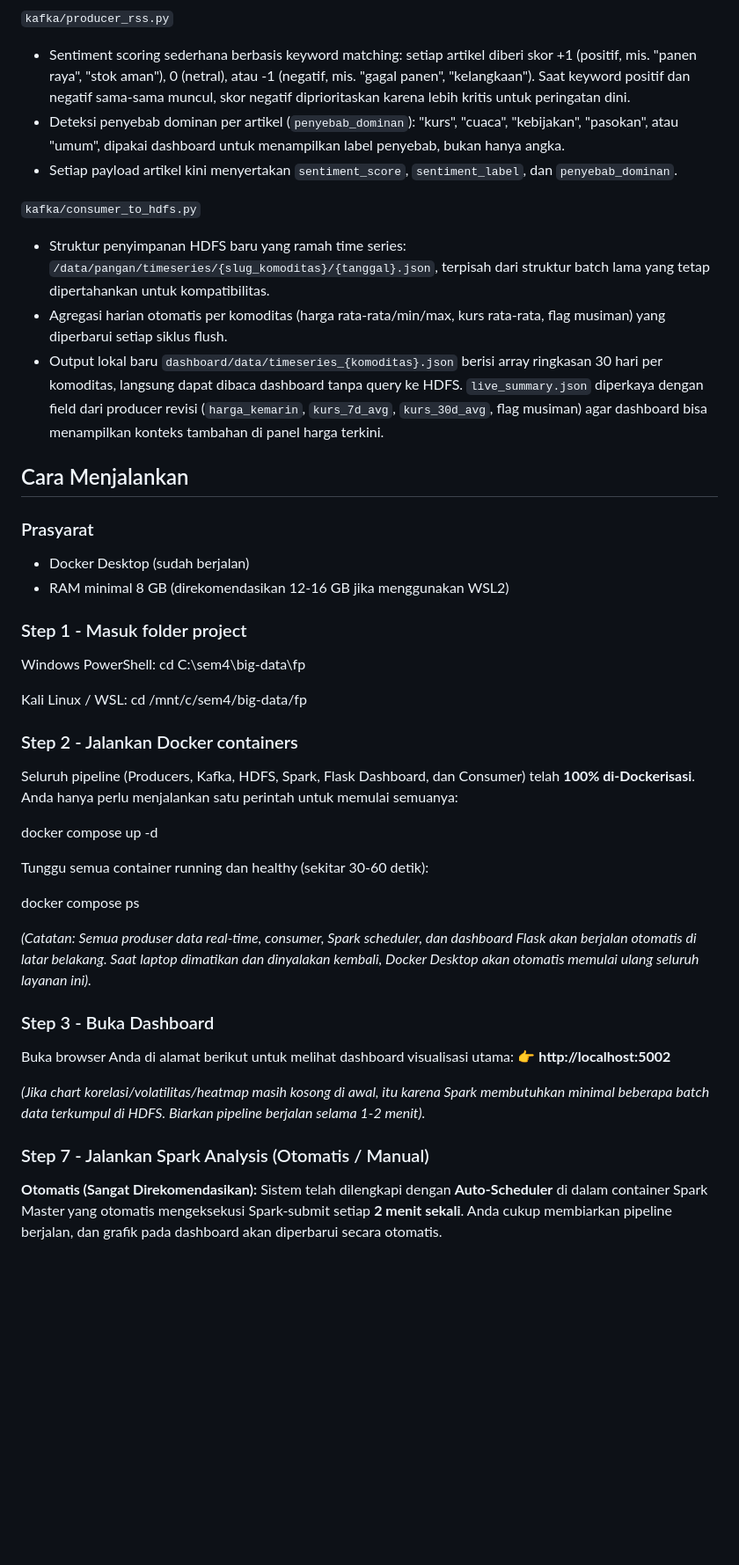
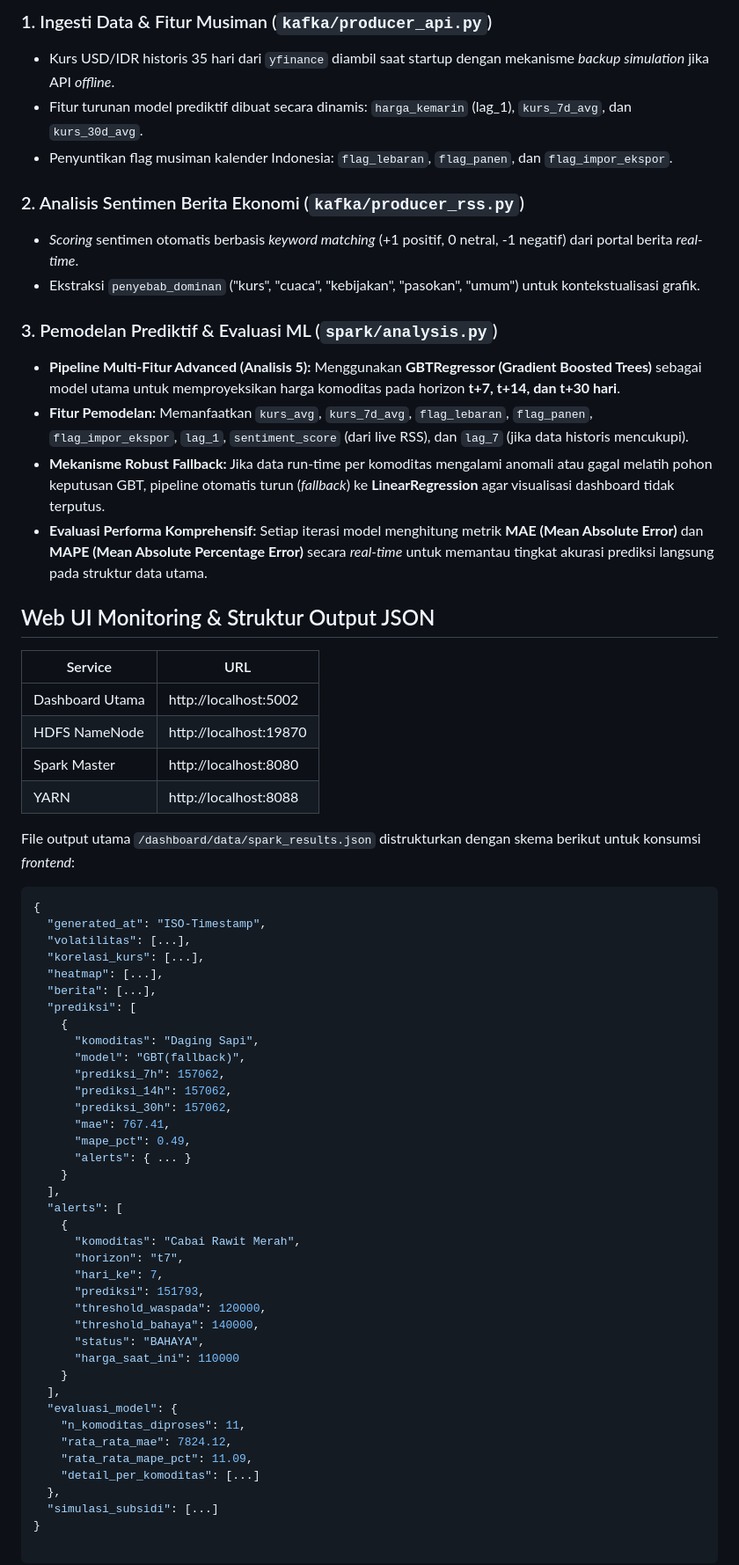
Before and after one commit to nisrizzna/Final-Project-Bigdata-Kelompok-8, a Markdown page: README.md, the part around one of its changes. Shown at 88% size. Drawn GitHub-style; blank space fills up the shorter version.

Commit message:
readme org 2

````diff
--- a/README.md
+++ b/README.md
@@ -59,50 +55,72 @@ Tiga file di bawah ini diperluas agar menyediakan fitur historis dan sinyal musi
 
-`kafka/producer_rss.py`
-- Sentiment scoring sederhana berbasis keyword matching: setiap artikel diberi skor +1 (positif, mis. "panen raya", "stok aman"), 0 (netral), atau -1 (negatif, mis. "gagal panen", "kelangkaan"). Saat keyword positif dan negatif sama-sama muncul, skor negatif diprioritaskan karena lebih kritis untuk peringatan dini.
-- Deteksi penyebab dominan per artikel (`penyebab_dominan`): "kurs", "cuaca", "kebijakan", "pasokan", atau "umum", dipakai dashboard untuk menampilkan label penyebab, bukan hanya angka.
-- Setiap payload artikel kini menyertakan `sentiment_score`, `sentiment_label`, dan `penyebab_dominan`.
+### 1. Ingesti Data & Fitur Musiman (`kafka/producer_api.py`)
 
-`kafka/consumer_to_hdfs.py`
-- Struktur penyimpanan HDFS baru yang ramah time series: `/data/pangan/timeseries/{slug_komoditas}/{tanggal}.json`, terpisah dari struktur batch lama yang tetap dipertahankan untuk kompatibilitas.
-- Agregasi harian otomatis per komoditas (harga rata-rata/min/max, kurs rata-rata, flag musiman) yang diperbarui setiap siklus flush.
-- Output lokal baru `dashboard/data/timeseries_{komoditas}.json` berisi array ringkasan 30 hari per komoditas, langsung dapat dibaca dashboard tanpa query ke HDFS.
-`live_summary.json` diperkaya dengan field dari producer revisi (`harga_kemarin`, `kurs_7d_avg`, `kurs_30d_avg`, flag musiman) agar dashboard bisa menampilkan konteks tambahan di panel harga terkini.
+* Kurs USD/IDR historis 35 hari dari `yfinance` diambil saat startup dengan mekanisme *backup simulation* jika API *offline*.
+* Fitur turunan model prediktif dibuat secara dinamis: `harga_kemarin` (lag_1), `kurs_7d_avg`, dan `kurs_30d_avg`.
+* Penyuntikan flag musiman kalender Indonesia: `flag_lebaran`, `flag_panen`, dan `flag_impor_ekspor`.
 
-## Cara Menjalankan
+### 2. Analisis Sentimen Berita Ekonomi (`kafka/producer_rss.py`)
 
-### Prasyarat
-- Docker Desktop (sudah berjalan)
-- RAM minimal 8 GB (direkomendasikan 12-16 GB jika menggunakan WSL2)
+* *Scoring* sentimen otomatis berbasis *keyword matching* (+1 positif, 0 netral, -1 negatif) dari portal berita *real-time*.
+* Ekstraksi `penyebab_dominan` ("kurs", "cuaca", "kebijakan", "pasokan", "umum") untuk kontekstualisasi grafik.
 
-### Step 1 - Masuk folder project
+### 3. Pemodelan Prediktif & Evaluasi ML (`spark/analysis.py`)
 
-Windows PowerShell:
-  cd C:\sem4\big-data\fp
+* **Pipeline Multi-Fitur Advanced (Analisis 5):** Menggunakan **GBTRegressor (Gradient Boosted Trees)** sebagai model utama untuk memproyeksikan harga komoditas pada horizon **t+7, t+14, dan t+30 hari**.
+* **Fitur Pemodelan:** Memanfaatkan `kurs_avg`, `kurs_7d_avg`, `flag_lebaran`, `flag_panen`, `flag_impor_ekspor`, `lag_1`, `sentiment_score` (dari live RSS), dan `lag_7` (jika data historis mencukupi).
+* **Mekanisme Robust Fallback:** Jika data run-time per komoditas mengalami anomali atau gagal melatih pohon keputusan GBT, pipeline otomatis turun (*fallback*) ke **LinearRegression** agar visualisasi dashboard tidak terputus.
+* **Evaluasi Performa Komprehensif:** Setiap iterasi model menghitung metrik **MAE (Mean Absolute Error)** dan **MAPE (Mean Absolute Percentage Error)** secara *real-time* untuk memantau tingkat akurasi prediksi langsung pada struktur data utama.
 
-Kali Linux / WSL:
-  cd /mnt/c/sem4/big-data/fp
+## Web UI Monitoring & Struktur Output JSON
 
-### Step 2 - Jalankan Docker containers
+| Service | URL |
+| --- | --- |
+| Dashboard Utama | http://localhost:5002 |
+| HDFS NameNode | http://localhost:19870 |
+| Spark Master | http://localhost:8080 |
+| YARN | http://localhost:8088 |
 
-Seluruh pipeline (Producers, Kafka, HDFS, Spark, Flask Dashboard, dan Consumer) telah **100% di-Dockerisasi**. Anda hanya perlu menjalankan satu perintah untuk memulai semuanya:
+File output utama `/dashboard/data/spark_results.json` distrukturkan dengan skema berikut untuk konsumsi *frontend*:
 
-  docker compose up -d
+```json
+{
+  "generated_at": "ISO-Timestamp",
+  "volatilitas": [...],
+  "korelasi_kurs": [...],
+  "heatmap": [...],
+  "berita": [...],
+  "prediksi": [
+    {
+      "komoditas": "Daging Sapi",
+      "model": "GBT(fallback)",
+      "prediksi_7h": 157062,
+      "prediksi_14h": 157062,
+      "prediksi_30h": 157062,
+      "mae": 767.41,
+      "mape_pct": 0.49,
+      "alerts": { ... }
+    }
+  ],
+  "alerts": [
+    {
+      "komoditas": "Cabai Rawit Merah",
+      "horizon": "t7",
+      "hari_ke": 7,
+      "prediksi": 151793,
+      "threshold_waspada": 120000,
+      "threshold_bahaya": 140000,
+      "status": "BAHAYA",
+      "harga_saat_ini": 110000
+    }
+  ],
+  "evaluasi_model": {
+    "n_komoditas_diproses": 11,
+    "rata_rata_mae": 7824.12,
+    "rata_rata_mape_pct": 11.09,
+    "detail_per_komoditas": [...]
+  },
+  "simulasi_subsidi": [...]
+}
 
-Tunggu semua container running dan healthy (sekitar 30-60 detik):
+```
 
-  docker compose ps
-
-*(Catatan: Semua produser data real-time, consumer, Spark scheduler, dan dashboard Flask akan berjalan otomatis di latar belakang. Saat laptop dimatikan dan dinyalakan kembali, Docker Desktop akan otomatis memulai ulang seluruh layanan ini).*
-
-### Step 3 - Buka Dashboard
-
-Buka browser Anda di alamat berikut untuk melihat dashboard visualisasi utama:
-👉 **http://localhost:5002**
-
-*(Jika chart korelasi/volatilitas/heatmap masih kosong di awal, itu karena Spark membutuhkan minimal beberapa batch data terkumpul di HDFS. Biarkan pipeline berjalan selama 1-2 menit).*
-
-### Step 7 - Jalankan Spark Analysis (Otomatis / Manual)
-
-**Otomatis (Sangat Direkomendasikan):**
-Sistem telah dilengkapi dengan **Auto-Scheduler** di dalam container Spark Master yang otomatis mengeksekusi Spark-submit setiap **2 menit sekali**. Anda cukup membiarkan pipeline berjalan, dan grafik pada dashboard akan diperbarui secara otomatis.
-
````
Also changed, not shown: other parts of README.md (+65 -90 lines).
